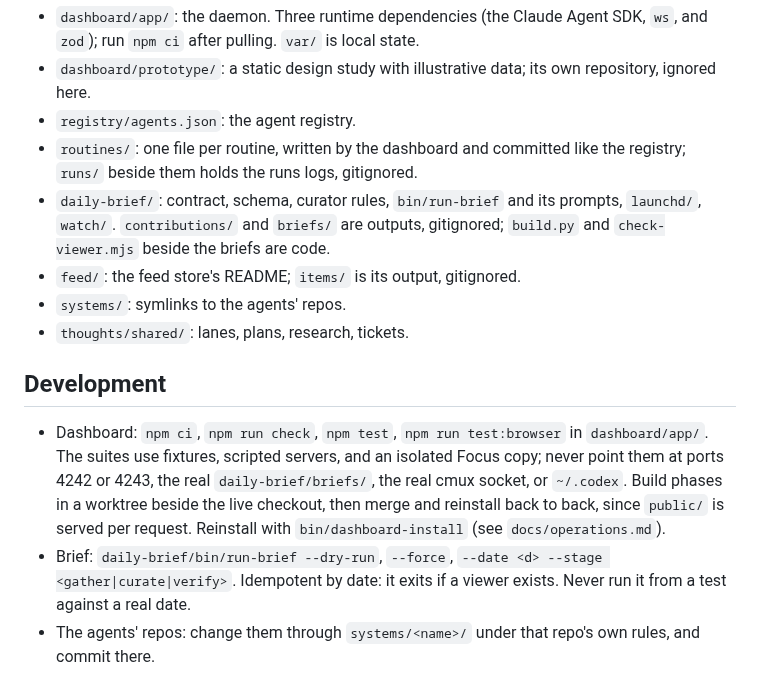
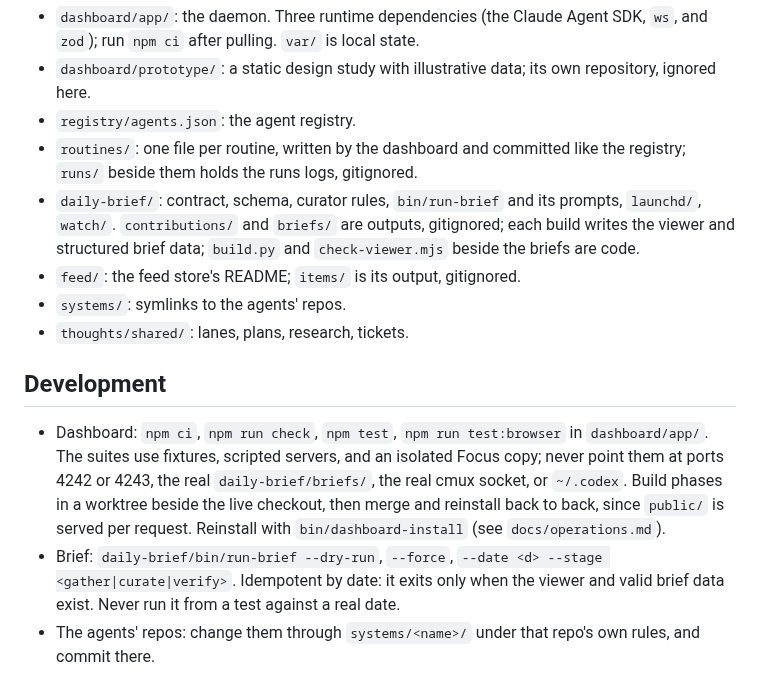
Before and after one commit to hunterphillips/personal-assistant, a Markdown page: CLAUDE.md, the part around the change. GitHub-like rendering.

Commit message:
Document the structured brief output and runner gate
Co-Authored-By: Codex gpt-5.6-sol <noreply@openai.com>

```diff
--- a/CLAUDE.md
+++ b/CLAUDE.md
@@ -115,7 +115,8 @@ picks one up and ends by updating it.
   like the registry; `runs/` beside them holds the runs logs, gitignored.
 - `daily-brief/`: contract, schema, curator rules, `bin/run-brief` and its
   prompts, `launchd/`, `watch/`. `contributions/` and `briefs/` are outputs,
-  gitignored; `build.py` and `check-viewer.mjs` beside the briefs are code.
+  gitignored; each build writes the viewer and structured brief data;
+  `build.py` and `check-viewer.mjs` beside the briefs are code.
 - `feed/`: the feed store's README; `items/` is its output, gitignored.
 - `systems/`: symlinks to the agents' repos.
 - `thoughts/shared/`: lanes, plans, research, tickets.
@@ -130,8 +131,9 @@ picks one up and ends by updating it.
   back, since `public/` is served per request. Reinstall with
   `bin/dashboard-install` (see `docs/operations.md`).
 - Brief: `daily-brief/bin/run-brief --dry-run`, `--force`, `--date <d>
-  --stage <gather|curate|verify>`. Idempotent by date: it exits if a viewer
-  exists. Never run it from a test against a real date.
+  --stage <gather|curate|verify>`. Idempotent by date: it exits only when the
+  viewer and valid brief data exist. Never run it from a test against a real
+  date.
 - The agents' repos: change them through `systems/<name>/` under that repo's own
   rules, and commit there.
 
```
Also changed, not shown: 1 other file.
